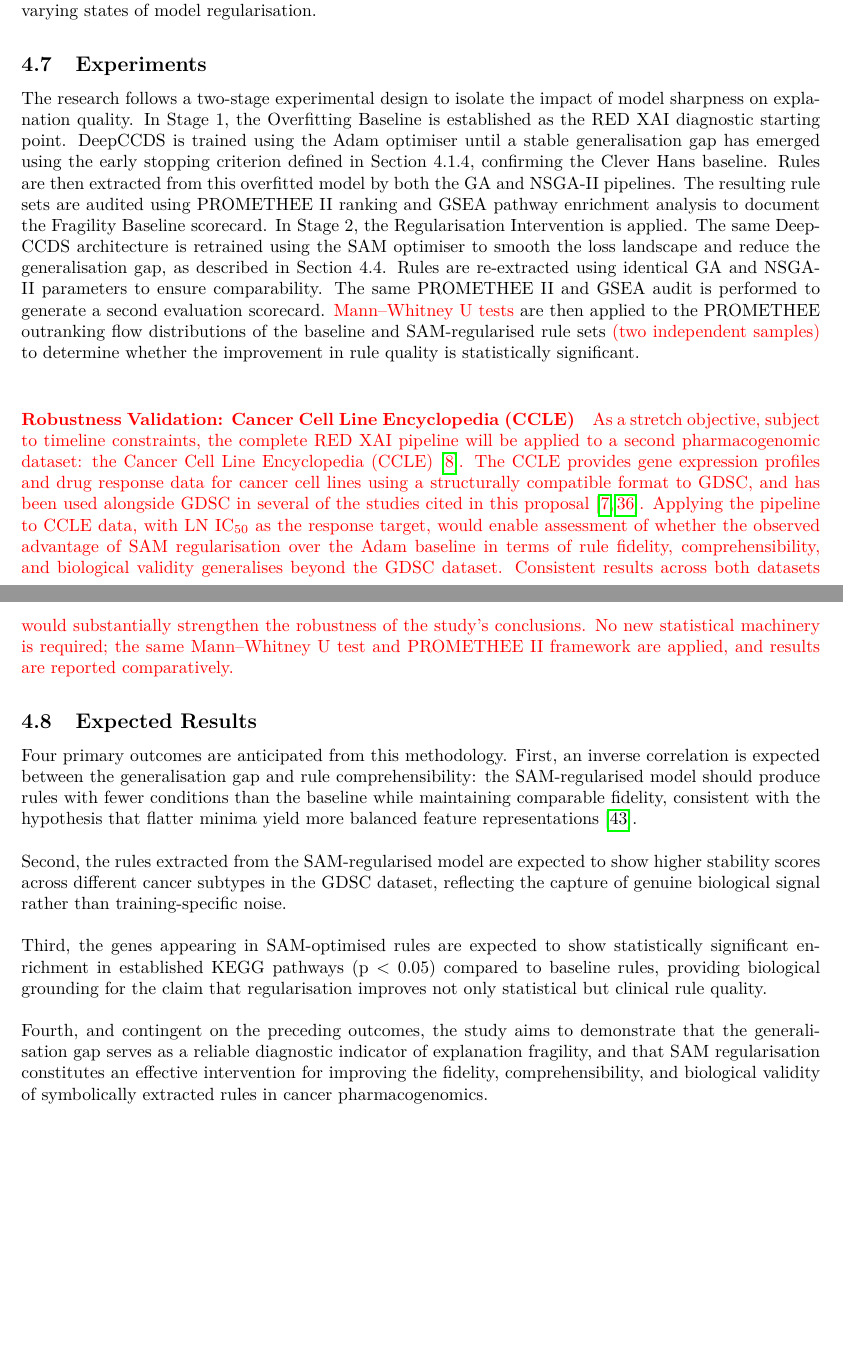
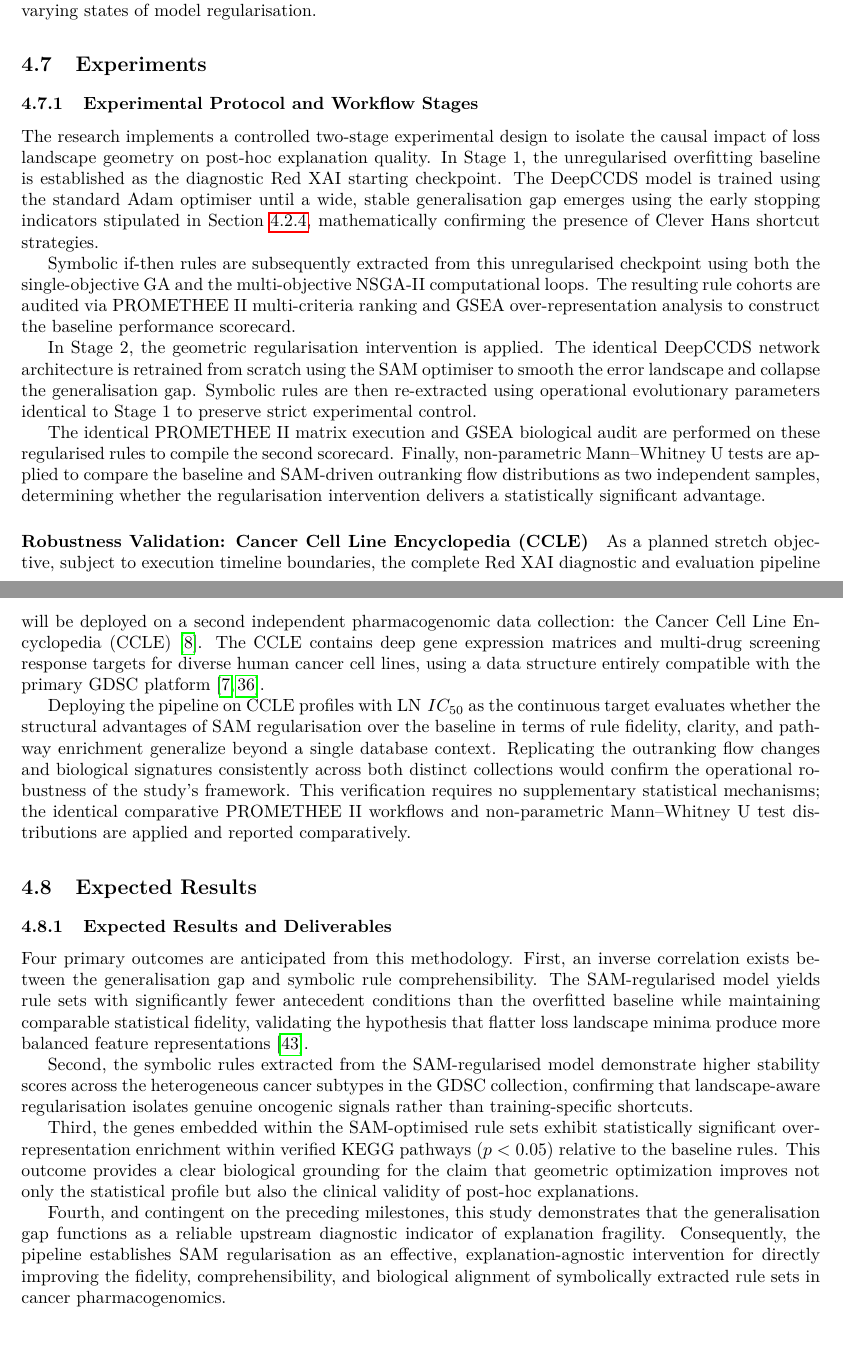
Before and after one commit to HawaIbr01/COS700-XAI-In-Cancer-Medicine-Treatment, a LaTeX document (Proposal/main.tex, which reads Proposal/sections/methodology/expected_results.tex, Proposal/sections/methodology/experiments.tex): two parts of pages 20 and 21 of 25, joined at a grey line, cut so that both start at the same text, the shorter picture padded with empty space. Compiled offline with pdfLaTeX.

Commit message:
docs: finalise expected_results.tex using definitive phrasing and inline math formatting
docs: finalise experiments.tex with cross-references and CCLE robustness validation

```diff
--- a/Proposal/sections/methodology/expected_results.tex
+++ b/Proposal/sections/methodology/expected_results.tex
@@ -1,16 +1,26 @@
+\subsubsection{Expected Results and Deliverables}
+\label{ssub:method_expected_results}
+Four primary outcomes are anticipated from this methodology. First, an inverse
+correlation exists between the generalisation gap and symbolic rule comprehensibility.
+The SAM-regularised model yields rule sets with significantly fewer antecedent
+conditions than the overfitted baseline while maintaining comparable statistical
+fidelity, validating the hypothesis that flatter loss landscape minima produce more
+balanced feature representations \cite{Springer2024}.
 
-Four primary outcomes are anticipated from this methodology.
-First, an inverse correlation is expected between the generalisation gap and rule comprehensibility: the SAM-regularised model should
-produce rules with fewer conditions than the baseline while maintaining comparable fidelity, consistent with the hypothesis that flatter
-minima yield more balanced feature representations \cite{Springer2024}.
-\\\\
-Second, the rules extracted from the SAM-regularised model are expected to show higher stability scores across different cancer subtypes
-in the GDSC dataset, reflecting the capture of genuine biological signal rather than training-specific noise.
-\\\\
-Third, the genes appearing in SAM-optimised rules are expected to show statistically significant enrichment in established KEGG pathways
-(p < 0.05) compared to baseline rules, providing biological grounding for the claim that regularisation improves not only statistical but
-clinical rule quality.
-\\\\
-Fourth, and contingent on the preceding outcomes, the study aims to demonstrate that the generalisation gap serves as a reliable
-diagnostic indicator of explanation fragility, and that SAM regularisation constitutes an effective intervention for improving the
-fidelity, comprehensibility, and biological validity of symbolically extracted rules in cancer pharmacogenomics.
+Second, the symbolic rules extracted from the SAM-regularised model demonstrate
+higher stability scores across the heterogeneous cancer subtypes in the GDSC
+collection, confirming that landscape-aware regularisation isolates genuine
+oncogenic signals rather than training-specific shortcuts.
+
+Third, the genes embedded within the SAM-optimised rule sets exhibit statistically
+significant over-representation enrichment within verified KEGG pathways ($p < 0.05$)
+relative to the baseline rules. This outcome provides a clear biological grounding
+for the claim that geometric optimization improves not only the statistical profile
+but also the clinical validity of post-hoc explanations.
+
+Fourth, and contingent on the preceding milestones, this study demonstrates that
+the generalisation gap functions as a reliable upstream diagnostic indicator of
+explanation fragility. Consequently, the pipeline establishes SAM regularisation as
+an effective, explanation-agnostic intervention for directly improving the fidelity,
+comprehensibility, and biological alignment of symbolically extracted rule sets in
+cancer pharmacogenomics.
--- a/Proposal/sections/methodology/experiments.tex
+++ b/Proposal/sections/methodology/experiments.tex
@@ -1,43 +1,44 @@
-% -------------------------------------------------------
-% ASSIGNED TO: \textcolor{green}{Person 5}
-% -------------------------------------------------------
-% INSTRUCTION: Paste existing Section 4.6 Experiments here.
-% ADD the CCLE robustness validation paragraph (marked in red below).
-% Convert first-person to third person throughout.
-% -------------------------------------------------------
+\subsubsection{Experimental Protocol and Workflow Stages}
+\label{ssub:method_experimental_protocol}
+The research implements a controlled two-stage experimental design to isolate the
+causal impact of loss landscape geometry on post-hoc explanation quality. In Stage 1,
+the unregularised overfitting baseline is established as the diagnostic Red XAI
+starting checkpoint. The DeepCCDS model is trained using the standard Adam optimiser
+until a wide, stable generalisation gap emerges using the early stopping indicators
+stipulated in Section \ref{ssub:method_training}, mathematically confirming the
+presence of Clever Hans shortcut strategies.
 
-% [Paste Section 4.6 Experiments here]
-The research follows a two-stage experimental design to isolate the impact of model sharpness on explanation quality.
-In Stage 1, the Overfitting Baseline is established as the RED XAI diagnostic starting point. DeepCCDS is trained using the Adam
-optimiser until a stable generalisation gap has emerged using the early stopping criterion defined in Section 4.1.4, confirming the
-Clever Hans baseline. Rules are then extracted from this overfitted model by both the GA and NSGA-II pipelines. The resulting rule sets
-are audited using PROMETHEE II ranking and GSEA pathway enrichment analysis to document the Fragility Baseline scorecard.
-In Stage 2, the Regularisation Intervention is applied. The same DeepCCDS architecture is retrained using the SAM optimiser to smooth the
-loss landscape and reduce the generalisation gap, as described in Section 4.4. Rules are re-extracted using identical GA and NSGA-II
-parameters to ensure comparability. The same PROMETHEE II and GSEA audit is performed to generate a second evaluation scorecard.
-\textcolor{red}{Mann--Whitney U tests} are then applied to the PROMETHEE outranking flow
-distributions of the baseline and SAM-regularised rule sets \textcolor{red}{(two independent
-samples)} to determine whether the improvement in rule quality is statistically significant.
+Symbolic if-then rules are subsequently extracted from this unregularised checkpoint
+using both the single-objective GA and the multi-objective NSGA-II computational loops.
+The resulting rule cohorts are audited via PROMETHEE II multi-criteria ranking and
+GSEA over-representation analysis to construct the baseline performance scorecard.
 
+In Stage 2, the geometric regularisation intervention is applied. The identical
+DeepCCDS network architecture is retrained from scratch using the SAM optimiser to
+smooth the error landscape and collapse the generalisation gap. Symbolic rules are then
+re-extracted using operational evolutionary parameters identical to Stage 1 to preserve
+strict experimental control.
 
-% -------------------------------------------------------
-% NEW CONTENT — SECOND DATASET FOR ROBUSTNESS (supervisor suggestion)
-% -------------------------------------------------------
+The identical PROMETHEE II matrix execution and GSEA biological audit are performed on
+these regularised rules to compile the second scorecard. Finally, non-parametric
+Mann--Whitney U tests are applied to compare the baseline and SAM-driven outranking flow
+distributions as two independent samples, determining whether the regularisation
+intervention delivers a statistically significant advantage.
 
-\textcolor{red}{
-% ADD: CCLE as a planned robustness validation dataset.
-% The supervisor suggested this if time permits. Frame it as a stretch objective.
-% Suggested text:
 \paragraph{Robustness Validation: Cancer Cell Line Encyclopedia (CCLE)}
-As a stretch objective, subject to timeline constraints, the complete RED XAI pipeline will be
-applied to a second pharmacogenomic dataset: the Cancer Cell Line Encyclopedia (CCLE)
-\cite{Barretina2012}. The CCLE provides gene expression profiles and drug response data for
-cancer cell lines using a structurally compatible format to GDSC, and has been used alongside
-GDSC in several of the studies cited in this proposal \cite{Partin2023, Baptista2021}. Applying
-the pipeline to CCLE data, with LN IC\textsubscript{50} as the response target, would enable
-assessment of whether the observed advantage of SAM regularisation over the Adam baseline
-in terms of rule fidelity, comprehensibility, and biological validity generalises beyond the GDSC
-dataset. Consistent results across both datasets would substantially strengthen the robustness
-of the study's conclusions. No new statistical machinery is required; the same \textcolor{red}{Mann--Whitney U test} and
-PROMETHEE II framework are applied, and results are reported comparatively.
-}
+\label{para:robustness_ccle}
+As a planned stretch objective, subject to execution timeline boundaries, the complete
+Red XAI diagnostic and evaluation pipeline will be deployed on a second independent
+pharmacogenomic data collection: the Cancer Cell Line Encyclopedia (CCLE)
+\cite{Barretina2012}. The CCLE contains deep gene expression matrices and multi-drug
+screening response targets for diverse human cancer cell lines, using a data structure
+entirely compatible with the primary GDSC platform \cite{Baptista2021, Partin2023}.
+
+Deploying the pipeline on CCLE profiles with $\text{LN } IC_{50}$ as the continuous target
+evaluates whether the structural advantages of SAM regularisation over the baseline
+in terms of rule fidelity, clarity, and pathway enrichment generalize beyond a single
+database context. Replicating the outranking flow changes and biological signatures
+consistently across both distinct collections would confirm the operational robustness
+of the study's framework. This verification requires no supplementary statistical
+mechanisms; the identical comparative PROMETHEE II workflows and non-parametric
+Mann--Whitney U test distributions are applied and reported comparatively.
```
